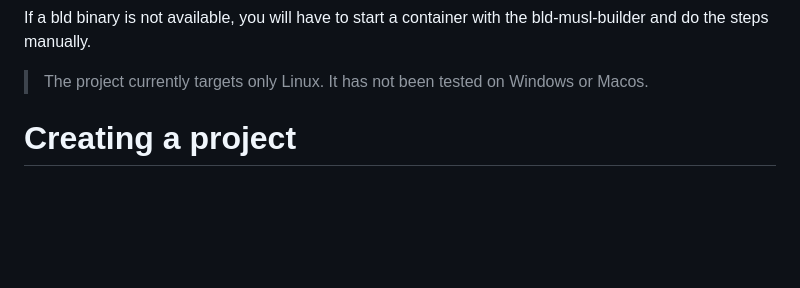
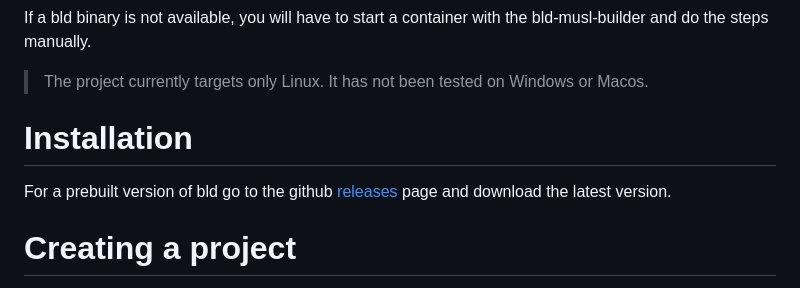
Before and after one commit to Kani-Maki-Gang/bld, a Markdown page: Readme.md, the part around the change. Rendered like a GitHub page; blank space fills up the shorter version.

Commit message:
Added installation section to readme. (#113)

```diff
--- a/Readme.md
+++ b/Readme.md
@@ -46,6 +46,9 @@ With the above a new container will be built with all the necessary dependencies
 If a bld binary is not available, you will have to start a container with the bld-musl-builder and do the steps manually.
 
 > The project currently targets only Linux. It has not been tested on Windows or Macos.
+
+# Installation
+For a prebuilt version of bld go to the github [releases](https://github.com/Kani-Maki-Gang/bld/releases) page and download the latest version.
 
 # Creating a project
 If you have followed the above Building section and have a Bld binary available, you can execute the below commands to initialize a Bld directory.
```
